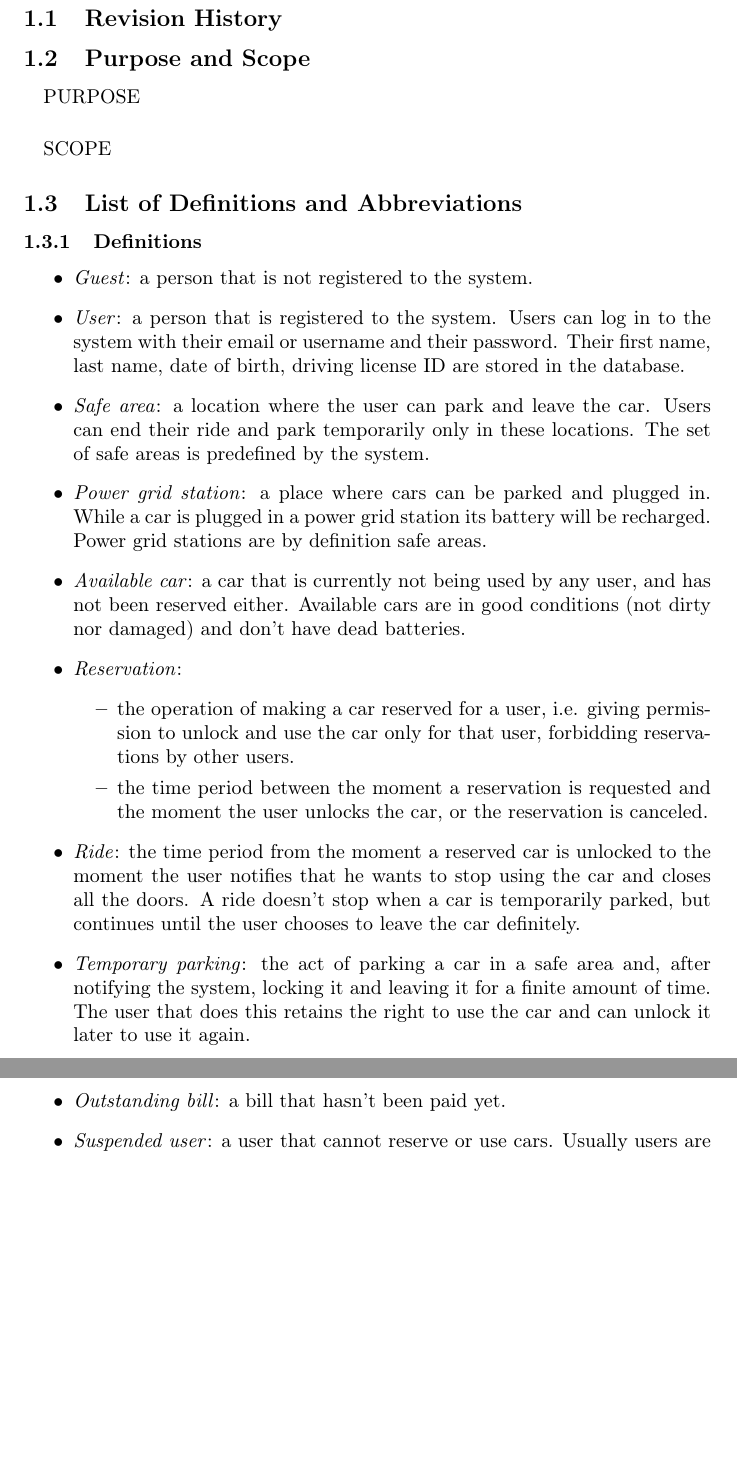
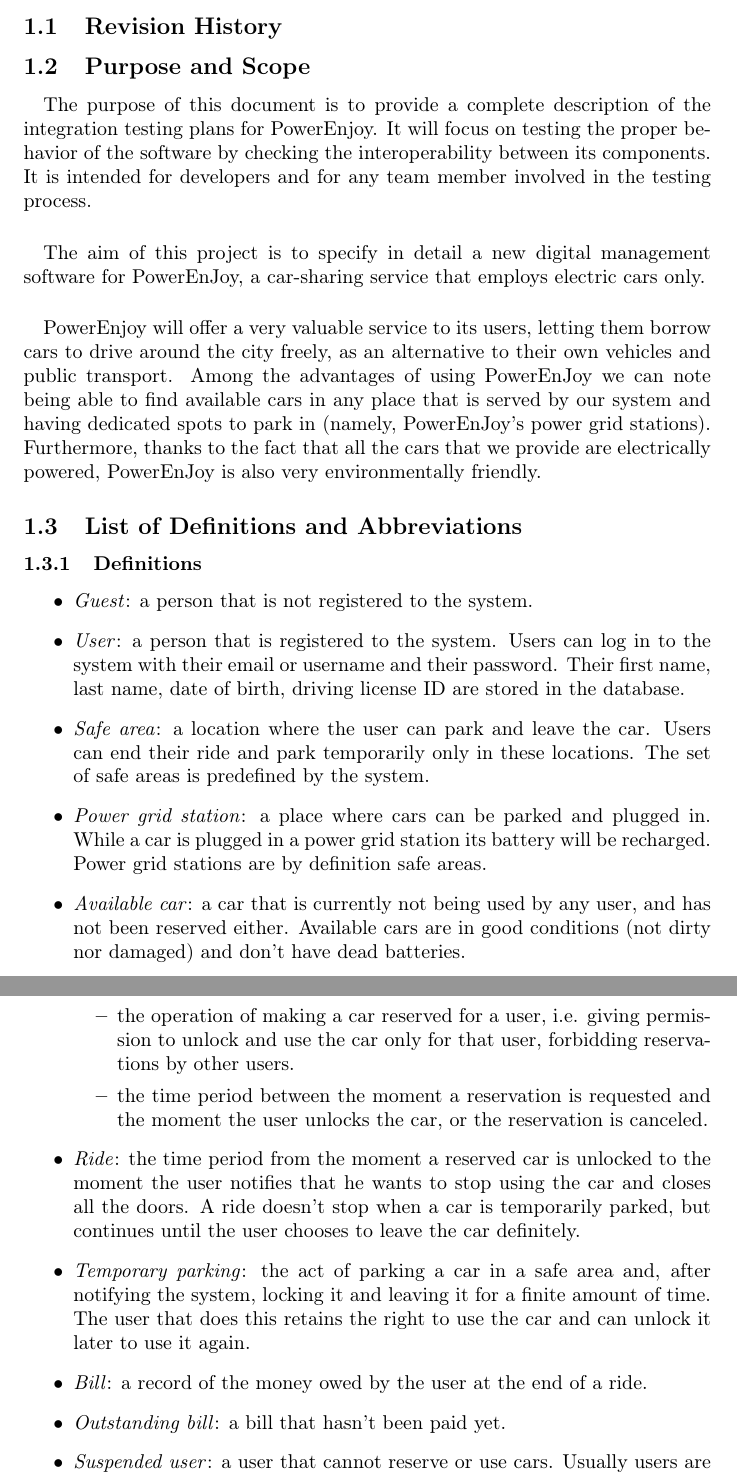
Before and after one commit to PietroFerretti/PowerEnJoy, a LaTeX document (ITPD/ITPD.tex): two parts of pages 3 and 4 of 5, joined at a grey line, cut so that both start at the same text, the shorter picture padded with empty space. Compiled offline with pdfLaTeX.

Commit message:
Purpose and Scope

```diff
--- a/ITPD/ITPD.tex
+++ b/ITPD/ITPD.tex
@@ -70,17 +70,18 @@
 \subsection{Purpose and Scope}
 
 \paragraph{}
-PURPOSE
-
+The purpose of this document is to provide a complete description of the integration testing plans for PowerEnjoy. It will focus on testing the proper behavior of the software by checking the
+interoperability between its components.
+It is intended for developers and for any team member involved in the testing process.
+%TODO inserire outline dei contenuti?
 
 \paragraph{}
-SCOPE
-%The aim of this project is to specify in detail a new digital management software for PowerEnJoy, a car-sharing service that employs electric cars only.
-%
-%\paragraph{}
-%PowerEnjoy will offer a very valuable service to its users, letting them borrow cars to drive around the city freely, as an alternative to their own vehicles and public transport.
-%Among the advantages of using PowerEnJoy we can note being able to find available cars in any place that is served by our system and having dedicated spots to park in (namely, PowerEnJoy's power grid stations).
-%Furthermore, thanks to the fact that all the cars that we provide are electrically powered, PowerEnJoy is also very environmentally friendly.
+The aim of this project is to specify in detail a new digital management software for PowerEnJoy, a car-sharing service that employs electric cars only.
+
+\paragraph{}
+PowerEnjoy will offer a very valuable service to its users, letting them borrow cars to drive around the city freely, as an alternative to their own vehicles and public transport.
+Among the advantages of using PowerEnJoy we can note being able to find available cars in any place that is served by our system and having dedicated spots to park in (namely, PowerEnJoy's power grid stations).
+Furthermore, thanks to the fact that all the cars that we provide are electrically powered, PowerEnJoy is also very environmentally friendly.
 
 %\paragraph{}
 %PowerEnJoy's users, after registering, will be able to reserve, unlock and drive the cars our system will provide. Users will be charged per minute until they park the car in a safe area and end the ride.
```
Also changed, not shown: ITPD/ITPD.pdf.
